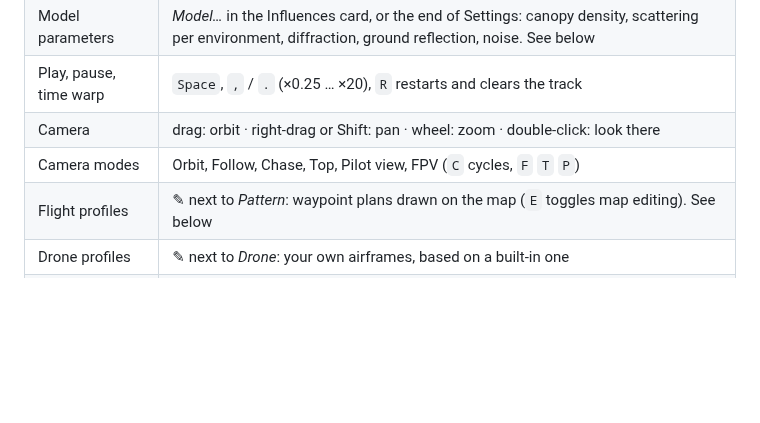
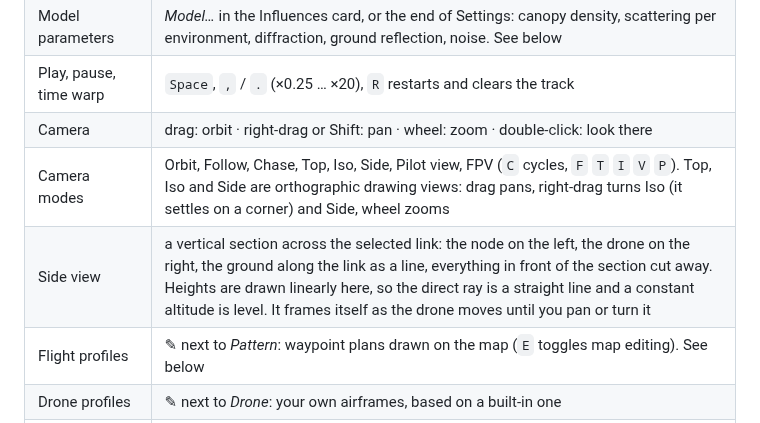
Before and after one commit to mstaflex/GeoRfSim, a Markdown page: README.md, the part around one of its changes. GitHub-like rendering; blank space fills up the shorter version.

```diff
--- a/README.md
+++ b/README.md
@@ -106,7 +106,8 @@ Everything applies immediately. There are no "apply" buttons.
 | Model parameters | *Model…* in the Influences card, or the end of Settings: canopy density, scattering per environment, diffraction, ground reflection, noise. See below |
 | Play, pause, time warp | `Space`, `,` / `.` (×0.25 … ×20), `R` restarts and clears the track |
 | Camera | drag: orbit · right-drag or Shift: pan · wheel: zoom · double-click: look there |
-| Camera modes | Orbit, Follow, Chase, Top, Pilot view, FPV (`C` cycles, `F` `T` `P`) |
+| Camera modes | Orbit, Follow, Chase, Top, Iso, Side, Pilot view, FPV (`C` cycles, `F` `T` `I` `V` `P`). Top, Iso and Side are orthographic drawing views: drag pans, right-drag turns Iso (it settles on a corner) and Side, wheel zooms |
+| Side view | a vertical section across the selected link: the node on the left, the drone on the right, the ground along the link as a line, everything in front of the section cut away. Heights are drawn linearly here, so the direct ray is a straight line and a constant altitude is level. It frames itself as the drone moves until you pan or turn it |
 | Flight profiles | ✎ next to *Pattern*: waypoint plans drawn on the map (`E` toggles map editing). See below |
 | Drone profiles | ✎ next to *Drone*: your own airframes, based on a built-in one |
 | Free flight | *Free flight* button or `G`: fly with keyboard, game pad, RC transmitter or the on-screen sticks |
```
Also changed, not shown: other parts of README.md (+29 -11 lines), docs/barometric.jpg, 11 other files.
